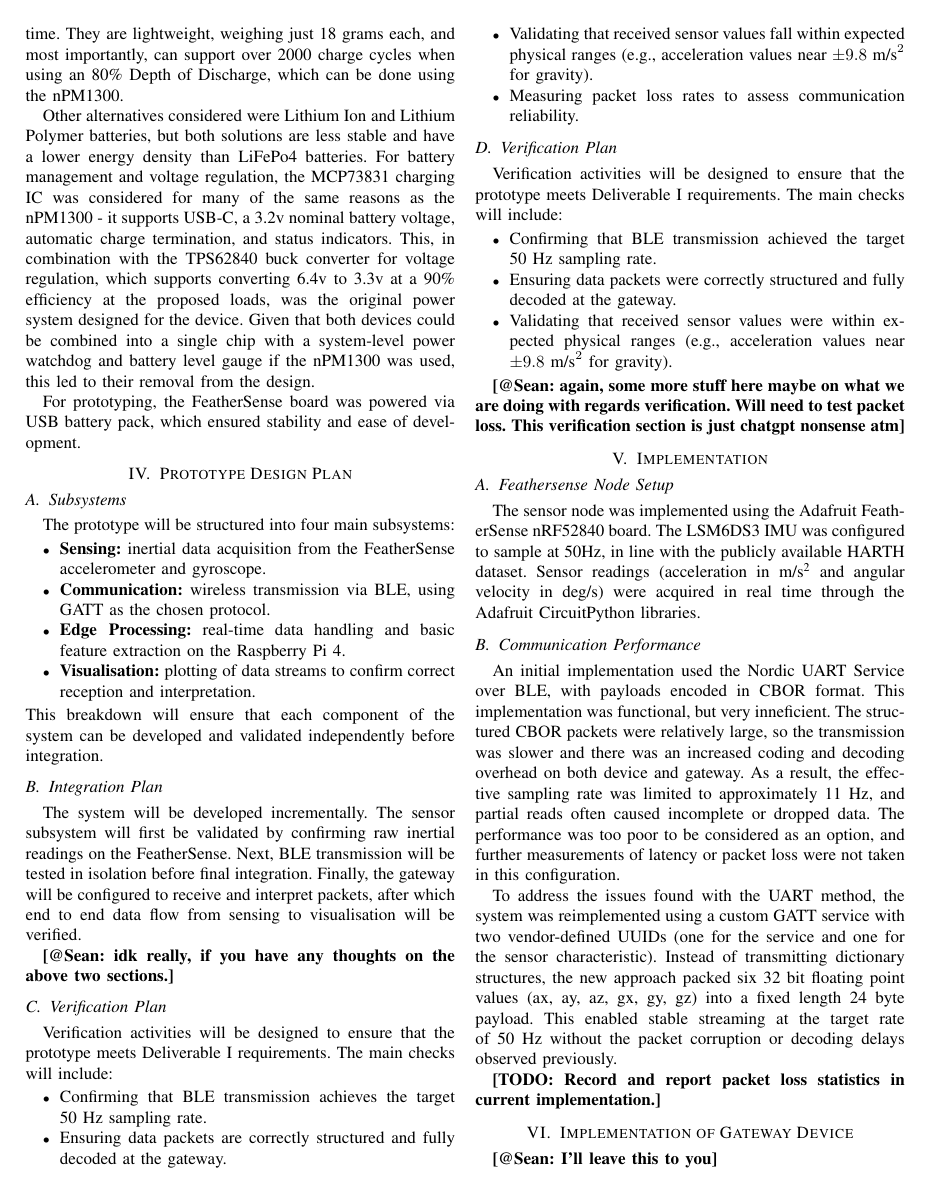
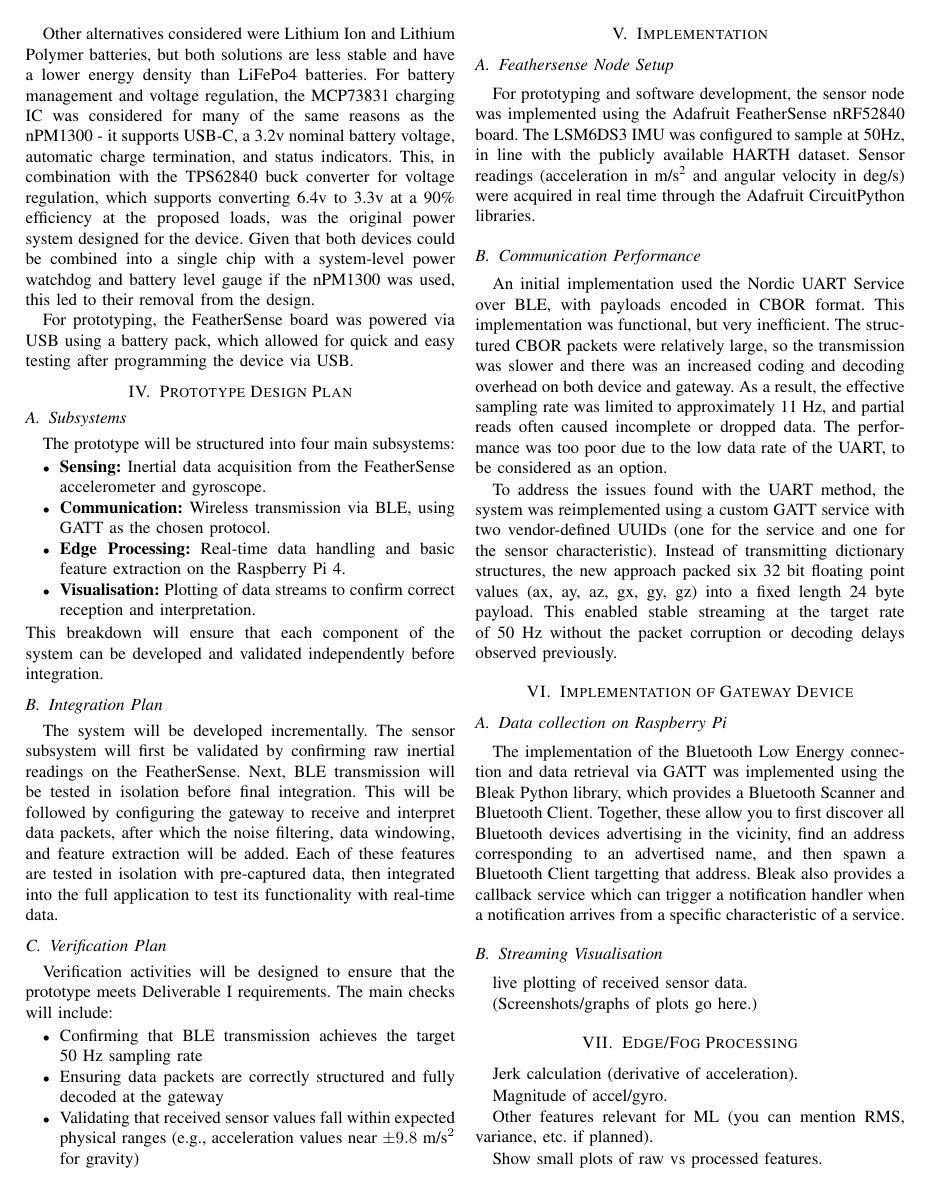
Before and after one commit to Daxorinator/EE5127-Project, a LaTeX paper (report/SK_SK_EE5127_report.tex): page 4 of 5. Compiled offline with pdfLaTeX.

Commit message:
can't remember but i did something about raspberry pis anyways

```diff
--- a/report/SK_SK_EE5127_report.tex
+++ b/report/SK_SK_EE5127_report.tex
@@ -140,64 +140,43 @@ The Lithium Iron Phosphate Battery in AA size is an ideal choice for the amount
 
 Other alternatives considered were Lithium Ion and Lithium Polymer batteries, but both solutions are less stable and have a lower energy density than LiFePo4 batteries. For battery management and voltage regulation, the MCP73831 charging IC was considered for many of the same reasons as the nPM1300 - it supports USB-C, a 3.2v nominal battery voltage, automatic charge termination, and status indicators. This, in combination with the TPS62840 buck converter for voltage regulation, which supports converting 6.4v to 3.3v at a 90\% efficiency at the proposed loads, was the original power system designed for the device. Given that both devices could be combined into a single chip with a system-level power watchdog and battery level gauge if the nPM1300 was used, this led to their removal from the design.
 
-For prototyping, the FeatherSense board was powered via USB battery pack, which ensured stability and ease of development.
+For prototyping, the FeatherSense board was powered via USB using a battery pack, which allowed for quick and easy testing after programming the device via USB.
 
 \section{Prototype Design Plan}
 
 \subsection{Subsystems}
 The prototype will be structured into four main subsystems:
 \begin{itemize}
-	\item \textbf{Sensing:} inertial data acquisition from the FeatherSense accelerometer and gyroscope.
-	\item \textbf{Communication:} wireless transmission via BLE, using GATT as the chosen protocol.
-	\item \textbf{Edge Processing:} real-time data handling and basic feature extraction on the Raspberry Pi 4.
-	\item \textbf{Visualisation:} plotting of data streams to confirm correct reception and interpretation.
+	\item \textbf{Sensing:} Inertial data acquisition from the FeatherSense accelerometer and gyroscope.
+	\item \textbf{Communication:} Wireless transmission via BLE, using GATT as the chosen protocol.
+	\item \textbf{Edge Processing:} Real-time data handling and basic feature extraction on the Raspberry Pi 4.
+	\item \textbf{Visualisation:} Plotting of data streams to confirm correct reception and interpretation.
 \end{itemize}
 This breakdown will ensure that each component of the system can be developed and validated independently before integration.
 
 \subsection{Integration Plan}
-The system will be developed incrementally. The sensor subsystem will first be validated by confirming raw inertial readings on the FeatherSense. Next, BLE transmission will be tested in isolation before final integration. Finally, the gateway will be configured to receive and interpret packets, after which end to end data flow from sensing to visualisation will be verified.
-
-
-\textbf{[@Sean: idk really, if you have any thoughts on the above two sections.]}
+The system will be developed incrementally. The sensor subsystem will first be validated by confirming raw inertial readings on the FeatherSense. Next, BLE transmission will be tested in isolation before final integration. This will be followed by configuring the gateway to receive and interpret data packets, after which the noise filtering, data windowing, and feature extraction will be added. Each of these features are tested in isolation with pre-captured data, then integrated into the full application to test its functionality with real-time data.
 
 \subsection{Verification Plan}
 Verification activities will be designed to ensure that the prototype meets Deliverable~I requirements. The main checks will include:
 \begin{itemize}
-	\item Confirming that BLE transmission achieves the target 50~Hz sampling rate.
-	\item Ensuring data packets are correctly structured and fully decoded at the gateway.
-	\item Validating that received sensor values fall within expected physical ranges (e.g., acceleration values near $\pm 9.8~\text{m/s}^2$ for gravity).
-	\item Measuring packet loss rates to assess communication reliability.
+	\item Confirming that BLE transmission achieves the target 50~Hz sampling rate
+	\item Ensuring data packets are correctly structured and fully decoded at the gateway
+	\item Validating that received sensor values fall within expected physical ranges (e.g., acceleration values near $\pm 9.8~\text{m/s}^2$ for gravity)
 \end{itemize}
-
-
-\subsection{Verification Plan}
-Verification activities will be designed to ensure that the prototype meets Deliverable~I requirements. The main checks will include:
-\begin{itemize}
-	\item Confirming that BLE transmission achieved the target 50~Hz sampling rate.
-	\item Ensuring data packets were correctly structured and fully decoded at the gateway.
-	\item Validating that received sensor values were within expected physical ranges (e.g., acceleration values near $\pm 9.8~\text{m/s}^2$ for gravity).
-\end{itemize}
-
-\textbf{[@Sean: again, some more stuff here maybe on what we are doing with regards verification. Will need to test packet loss. This verification section is just chatgpt nonsense atm]}
 
 \section{Implementation}
 \subsection{Feathersense Node Setup}
-The sensor node was implemented using the Adafruit FeatherSense nRF52840 board. The LSM6DS3 IMU was configured to sample at 50Hz, in line with the publicly available HARTH dataset. Sensor readings (acceleration in m/s\textsuperscript{2} and angular velocity in deg/s) were acquired in real time through the Adafruit CircuitPython libraries.
+For prototyping and software development, the sensor node was implemented using the Adafruit FeatherSense nRF52840 board. The LSM6DS3 IMU was configured to sample at 50Hz, in line with the publicly available HARTH dataset. Sensor readings (acceleration in m/s\textsuperscript{2} and angular velocity in deg/s) were acquired in real time through the Adafruit CircuitPython libraries.
 
 \subsection{Communication Performance}
-An initial implementation used the Nordic UART Service over BLE, with payloads encoded in CBOR format. This implementation was functional, but very inneficient. The structured CBOR packets were relatively large, so the transmission was slower and there was an increased coding and decoding overhead on both device and gateway. As a result, the effective sampling rate was limited to approximately 11~Hz, and partial reads often caused incomplete or dropped data. The performance was too poor to be considered as an option, and further measurements of latency or packet loss were not taken in this configuration.
+An initial implementation used the Nordic UART Service over BLE, with payloads encoded in CBOR format. This implementation was functional, but very inefficient. The structured CBOR packets were relatively large, so the transmission was slower and there was an increased coding and decoding overhead on both device and gateway. As a result, the effective sampling rate was limited to approximately 11~Hz, and partial reads often caused incomplete or dropped data. The performance was too poor due to the low data rate of the UART, to be considered as an option.
 
 To address the issues found with the UART method, the system was reimplemented using a custom GATT service with two vendor-defined UUIDs (one for the service and one for the sensor characteristic). Instead of transmitting dictionary structures, the new approach packed six 32 bit floating point values (ax, ay, az, gx, gy, gz) into a fixed length 24 byte payload. This enabled stable streaming at the target rate of 50~Hz without the packet corruption or decoding delays observed previously.
 
-\textbf{[TODO: Record and report packet loss statistics in current implementation.]}
-
-
-
-
 \section{Implementation of Gateway Device}
-\textbf{[@Sean: I'll leave this to you]}
 \subsection{Data collection on Raspberry Pi}
-connection with Feathersense via BLE GATT.
+The implementation of the Bluetooth Low Energy connection and data retrieval via GATT was implemented using the Bleak Python library, which provides a Bluetooth Scanner and Bluetooth Client. Together, these allow you to first discover all Bluetooth devices advertising in the vicinity, find an address corresponding to an advertised name, and then spawn a Bluetooth Client targetting that address. Bleak also provides a callback service which can trigger a notification handler when a notification arrives from a specific characteristic of a service.
 
 \subsection{Streaming Visualisation}
  live plotting of received sensor data.
```
Also changed, not shown: report/SK_SK_EE5127_report.pdf, report/SK_SK_EE5127_report.tex (2 more changed lines).
